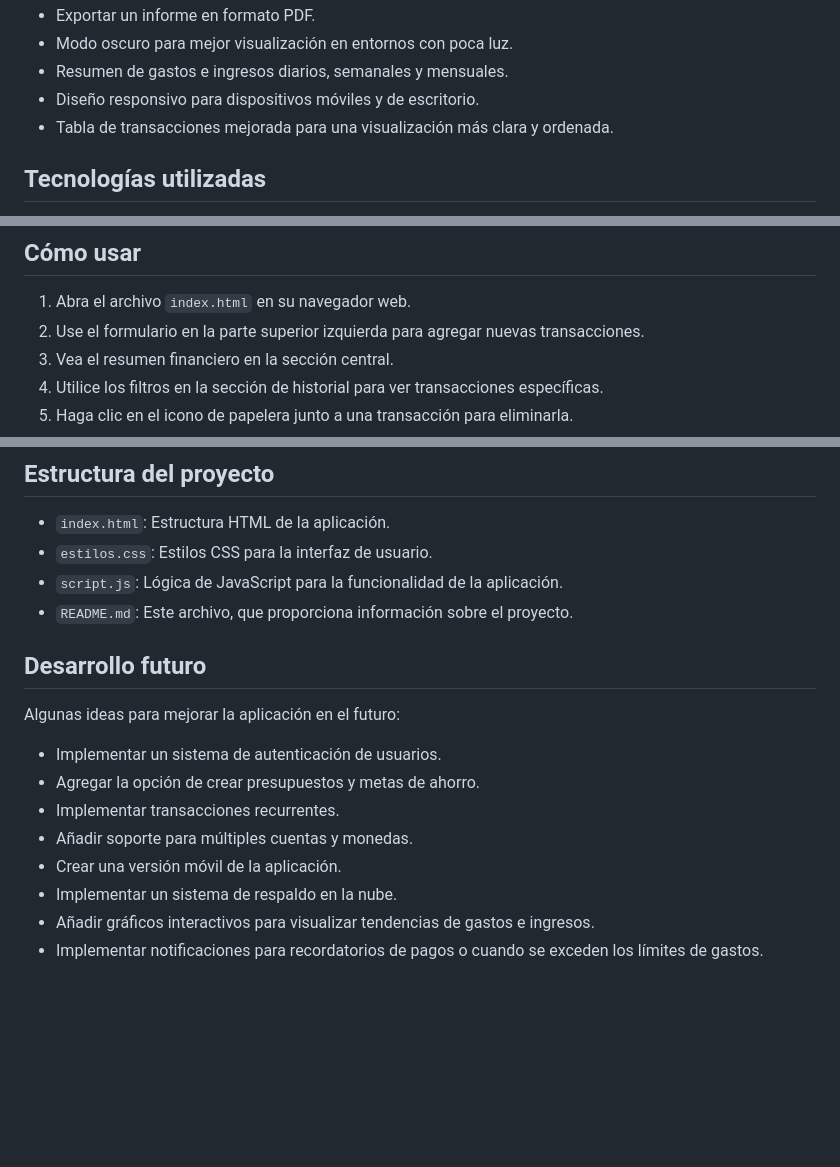
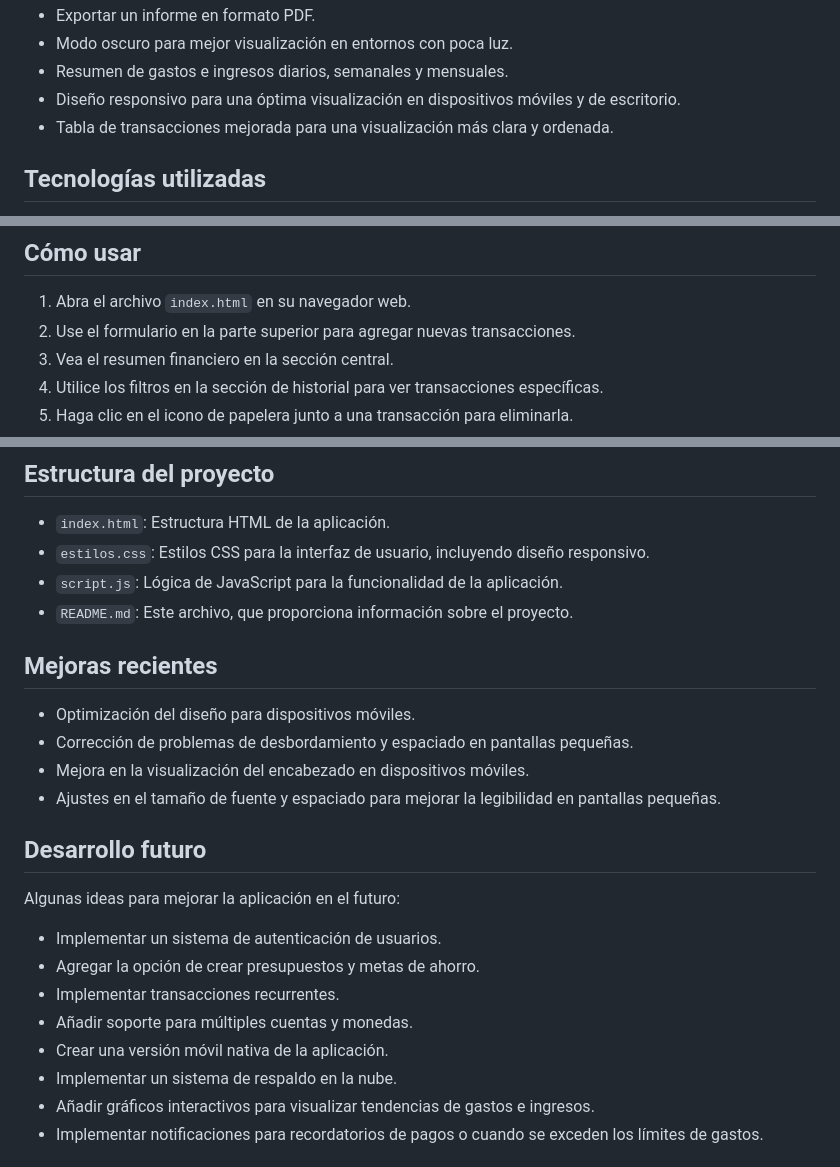
Before and after one commit to SebasFrey/Control-de-Gastos-Personales, a Markdown page: README.md, 3 parts joined by grey strips. Drawn GitHub-style; blank space fills up the shorter version.

Commit message:
Actualización 2.10 - Los cambios clave :
- Ajuste del  y  del encabezado para ocupar todo el ancho disponible.
- Uso de  en el  para prevenir el desplazamiento horizontal.
- Ajuste del  y  del  para asegurar que el contenido esté centrado y no cause desbordamiento.
- Reducción de padding y tamaños de fuente en pantallas más pequeñas para mejorar la legibilidad y el uso del espacio.
- Actualización de la etiqueta meta viewport para asegurar un escalado correcto en dispositivos móviles.

```diff
--- a/README.md
+++ b/README.md
@@ -16,7 +16,7 @@ Esta aplicación web permite a los usuarios llevar un registro detallado de sus
 - Exportar un informe en formato PDF.
 - Modo oscuro para mejor visualización en entornos con poca luz.
 - Resumen de gastos e ingresos diarios, semanales y mensuales.
-- Diseño responsivo para dispositivos móviles y de escritorio.
+- Diseño responsivo para una óptima visualización en dispositivos móviles y de escritorio.
 - Tabla de transacciones mejorada para una visualización más clara y ordenada.
 
 ## Tecnologías utilizadas
@@ -31,7 +31,7 @@ Esta aplicación web permite a los usuarios llevar un registro detallado de sus
 ## Cómo usar
 
 1. Abra el archivo `index.html` en su navegador web.
-2. Use el formulario en la parte superior izquierda para agregar nuevas transacciones.
+2. Use el formulario en la parte superior para agregar nuevas transacciones.
 3. Vea el resumen financiero en la sección central.
 4. Utilice los filtros en la sección de historial para ver transacciones específicas.
 5. Haga clic en el icono de papelera junto a una transacción para eliminarla.
@@ -44,9 +44,16 @@ Esta aplicación web permite a los usuarios llevar un registro detallado de sus
 ## Estructura del proyecto
 
 - `index.html`: Estructura HTML de la aplicación.
-- `estilos.css`: Estilos CSS para la interfaz de usuario.
+- `estilos.css`: Estilos CSS para la interfaz de usuario, incluyendo diseño responsivo.
 - `script.js`: Lógica de JavaScript para la funcionalidad de la aplicación.
 - `README.md`: Este archivo, que proporciona información sobre el proyecto.
+
+## Mejoras recientes
+
+- Optimización del diseño para dispositivos móviles.
+- Corrección de problemas de desbordamiento y espaciado en pantallas pequeñas.
+- Mejora en la visualización del encabezado en dispositivos móviles.
+- Ajustes en el tamaño de fuente y espaciado para mejorar la legibilidad en pantallas pequeñas.
 
 ## Desarrollo futuro
 
@@ -56,7 +63,7 @@ Algunas ideas para mejorar la aplicación en el futuro:
 - Agregar la opción de crear presupuestos y metas de ahorro.
 - Implementar transacciones recurrentes.
 - Añadir soporte para múltiples cuentas y monedas.
-- Crear una versión móvil de la aplicación.
+- Crear una versión móvil nativa de la aplicación.
 - Implementar un sistema de respaldo en la nube.
 - Añadir gráficos interactivos para visualizar tendencias de gastos e ingresos.
 - Implementar notificaciones para recordatorios de pagos o cuando se exceden los límites de gastos.
```
